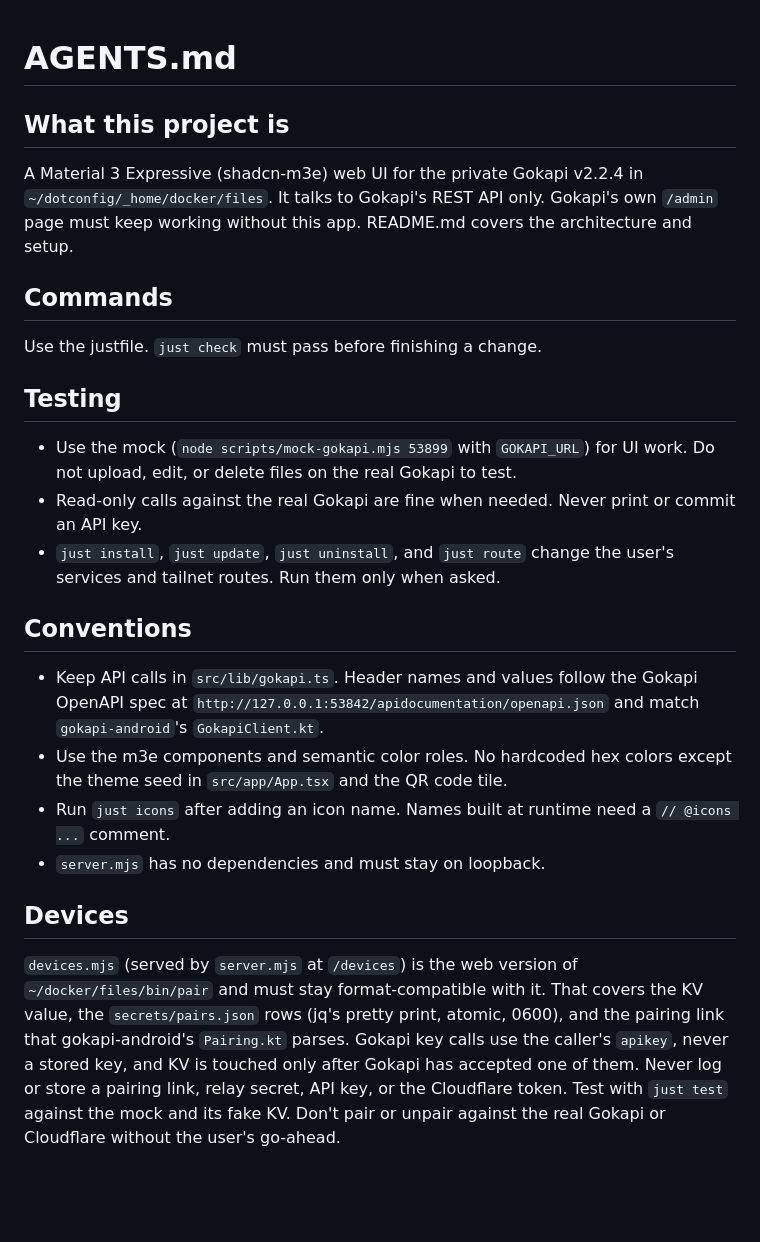
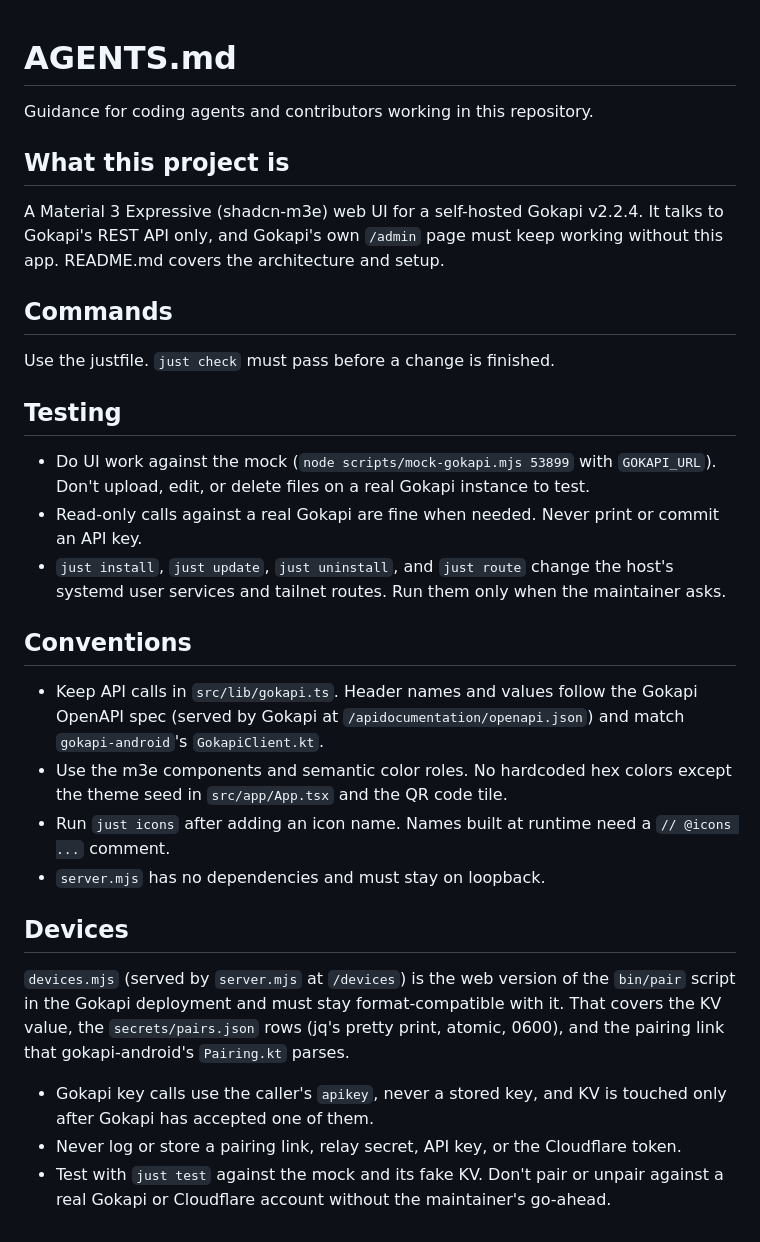
Before and after one commit to uzuki-P/gokapi-admin, a Markdown page: AGENTS.md, the part around the change. Rendered like a GitHub page; blank space fills up the shorter version.

```diff
--- a/AGENTS.md
+++ b/AGENTS.md
@@ -1,29 +1,32 @@
 # AGENTS.md
+
+Guidance for coding agents and contributors working in this repository.
 
 ## What this project is
 
-A Material 3 Expressive (shadcn-m3e) web UI for the private Gokapi v2.2.4 in
-`~/dotconfig/_home/docker/files`. It talks to Gokapi's REST API only. Gokapi's
-own `/admin` page must keep working without this app. README.md covers the
-architecture and setup.
+A Material 3 Expressive (shadcn-m3e) web UI for a self-hosted Gokapi v2.2.4.
+It talks to Gokapi's REST API only, and Gokapi's own `/admin` page must keep
+working without this app. README.md covers the architecture and setup.
 
 ## Commands
 
-Use the justfile. `just check` must pass before finishing a change.
+Use the justfile. `just check` must pass before a change is finished.
 
 ## Testing
 
-- Use the mock (`node scripts/mock-gokapi.mjs 53899` with `GOKAPI_URL`) for UI
-  work. Do not upload, edit, or delete files on the real Gokapi to test.
-- Read-only calls against the real Gokapi are fine when needed. Never print
-  or commit an API key.
+- Do UI work against the mock (`node scripts/mock-gokapi.mjs 53899` with
+  `GOKAPI_URL`). Don't upload, edit, or delete files on a real Gokapi
+  instance to test.
+- Read-only calls against a real Gokapi are fine when needed. Never print or
+  commit an API key.
 - `just install`, `just update`, `just uninstall`, and `just route` change
-  the user's services and tailnet routes. Run them only when asked.
+  the host's systemd user services and tailnet routes. Run them only when the
+  maintainer asks.
 
 ## Conventions
 
 - Keep API calls in `src/lib/gokapi.ts`. Header names and values follow the
-  Gokapi OpenAPI spec at `http://127.0.0.1:53842/apidocumentation/openapi.json`
+  Gokapi OpenAPI spec (served by Gokapi at `/apidocumentation/openapi.json`)
   and match `gokapi-android`'s `GokapiClient.kt`.
 - Use the m3e components and semantic color roles. No hardcoded hex colors
   except the theme seed in `src/app/App.tsx` and the QR code tile.
@@ -34,11 +37,15 @@ Use the justfile. `just check` must pass before finishing a change.
 ## Devices
 
 `devices.mjs` (served by `server.mjs` at `/devices`) is the web version of
-`~/docker/files/bin/pair` and must stay format-compatible with it. That
-covers the KV value, the `secrets/pairs.json` rows (jq's pretty print,
-atomic, 0600), and the pairing link that gokapi-android's `Pairing.kt`
-parses. Gokapi key calls use the caller's `apikey`, never a stored key, and
-KV is touched only after Gokapi has accepted one of them. Never log or store
-a pairing link, relay secret, API key, or the Cloudflare token. Test with
-`just test` against the mock and its fake KV. Don't pair or unpair against
-the real Gokapi or Cloudflare without the user's go-ahead.
+the `bin/pair` script in the Gokapi deployment and must stay
+format-compatible with it. That covers the KV value, the
+`secrets/pairs.json` rows (jq's pretty print, atomic, 0600), and the pairing
+link that gokapi-android's `Pairing.kt` parses.
+
+- Gokapi key calls use the caller's `apikey`, never a stored key, and KV is
+  touched only after Gokapi has accepted one of them.
+- Never log or store a pairing link, relay secret, API key, or the
+  Cloudflare token.
+- Test with `just test` against the mock and its fake KV. Don't pair or
+  unpair against a real Gokapi or Cloudflare account without the
+  maintainer's go-ahead.
```
Also changed, not shown: README.md (+20 -0 lines), docs/screenshot-dark.png (added), docs/screenshot-light.png (added), 1 other file.
